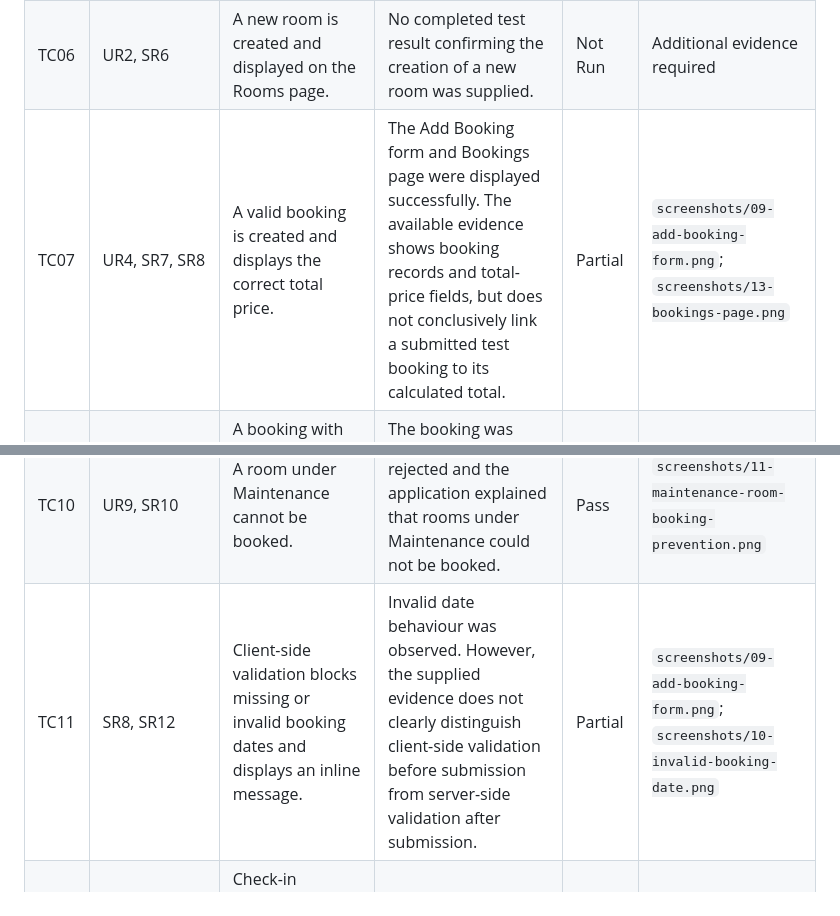
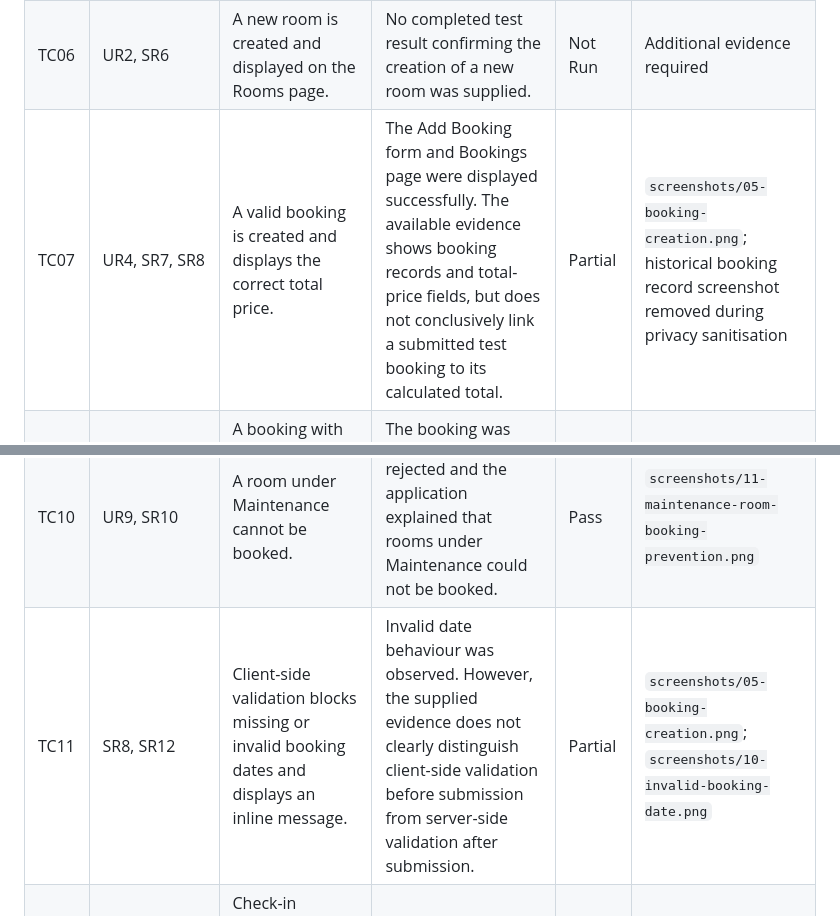
Before and after one commit to vlad12-k/boutique-hotel-booking-system, a Markdown page: docs/test-results-template.md, 2 parts joined by grey strips. Drawn GitHub-style.

```diff
--- a/docs/test-results-template.md
+++ b/docs/test-results-template.md
@@ -46,11 +46,11 @@ The test identifiers, requirement links and expected outcomes correspond directl
 | TC04 | UR1, SR13 | An invalid email address is rejected and the guest is not created. | The invalid email address was rejected and the application displayed a message requesting a valid email address. | Pass | `screenshots/07-invalid-email-validation.png` |
 | TC05 | UR1, SR13 | A duplicate guest email is rejected and an appropriate message is displayed. | The duplicate email address was rejected and the application explained that a guest with the same email already existed. | Pass | `screenshots/08-duplicate-email-validation.png` |
 | TC06 | UR2, SR6 | A new room is created and displayed on the Rooms page. | No completed test result confirming the creation of a new room was supplied. | Not Run | Additional evidence required |
-| TC07 | UR4, SR7, SR8 | A valid booking is created and displays the correct total price. | The Add Booking form and Bookings page were displayed successfully. The available evidence shows booking records and total-price fields, but does not conclusively link a submitted test booking to its calculated total. | Partial | `screenshots/09-add-booking-form.png`; `screenshots/13-bookings-page.png` |
+| TC07 | UR4, SR7, SR8 | A valid booking is created and displays the correct total price. | The Add Booking form and Bookings page were displayed successfully. The available evidence shows booking records and total-price fields, but does not conclusively link a submitted test booking to its calculated total. | Partial | `screenshots/05-booking-creation.png`; historical booking record screenshot removed during privacy sanitisation |
 | TC08 | UR9, SR8 | A booking with an invalid date range is rejected and a validation message is displayed. | The booking was rejected and the application stated that the check-out date must be after the check-in date. | Pass | `screenshots/10-invalid-booking-date.png` |
 | TC09 | UR9, SR9 | An overlapping active booking is rejected and an overlap warning is displayed. | The overlapping booking was rejected because the selected room already had an active booking for the overlapping date range. | Pass | `screenshots/12-overlap-booking-prevention.png` |
 | TC10 | UR9, SR10 | A room under Maintenance cannot be booked. | The booking was rejected and the application explained that rooms under Maintenance could not be booked. | Pass | `screenshots/11-maintenance-room-booking-prevention.png` |
-| TC11 | SR8, SR12 | Client-side validation blocks missing or invalid booking dates and displays an inline message. | Invalid date behaviour was observed. However, the supplied evidence does not clearly distinguish client-side validation before submission from server-side validation after submission. | Partial | `screenshots/09-add-booking-form.png`; `screenshots/10-invalid-booking-date.png` |
+| TC11 | SR8, SR12 | Client-side validation blocks missing or invalid booking dates and displays an inline message. | Invalid date behaviour was observed. However, the supplied evidence does not clearly distinguish client-side validation before submission from server-side validation after submission. | Partial | `screenshots/05-booking-creation.png`; `screenshots/10-invalid-booking-date.png` |
 | TC12 | UR5, SR11 | Check-in changes the booking status to Checked-in and the room status to Occupied. | The selected booking changed to Checked-in and the room moved to Occupied. | Pass | `screenshots/15-check-in-result.png` |
 | TC13 | UR5, SR11 | Check-out changes the booking status to Checked-out and the room status to Cleaning. | The selected booking changed to Checked-out and the room entered the Cleaning workflow. | Pass | `screenshots/16-check-out-result.png` |
 | TC14 | UR3, SR11 | A room status change is saved and displayed correctly. | The room status was updated successfully and the changed status was displayed on the Rooms page. | Pass | `screenshots/03-room-status-update.png` |
```
Also changed, not shown: other parts of docs/test-results-template.md (+6 -6 lines), docs/development-log.md (+10 -14 lines), docs/traceability-matrix.md (+3 -3 lines).
